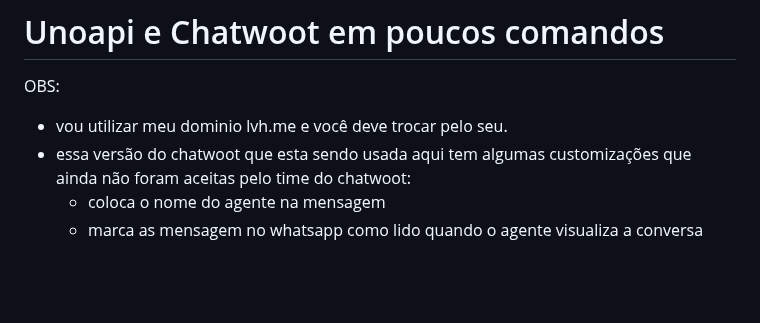
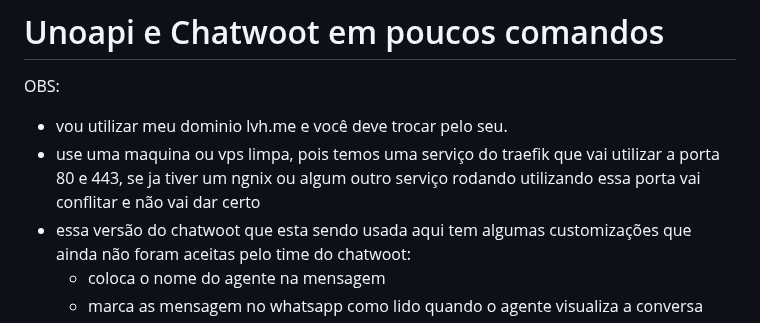
Before and after one commit to clairton/unoapi-cloud, a Markdown page: examples/unochat/README.md, the part around the change. Rendered like a GitHub page; blank space fills up the shorter version.

Commit message:
notice for use clean vps or machine

```diff
--- a/examples/unochat/README.md
+++ b/examples/unochat/README.md
@@ -2,6 +2,7 @@
 
 OBS:
   - vou utilizar meu dominio lvh.me e você deve trocar pelo seu.
+  - use uma maquina ou vps limpa, pois temos uma serviço do traefik que vai utilizar a porta 80 e 443, se ja tiver um ngnix ou algum outro serviço rodando utilizando essa porta vai conflitar e não vai dar certo
   - essa versão do chatwoot que esta sendo usada aqui tem algumas customizações que ainda não foram aceitas pelo time do chatwoot:
     - coloca o nome do agente na mensagem
     - marca as mensagem no whatsapp como lido quando o agente visualiza a conversa
```
